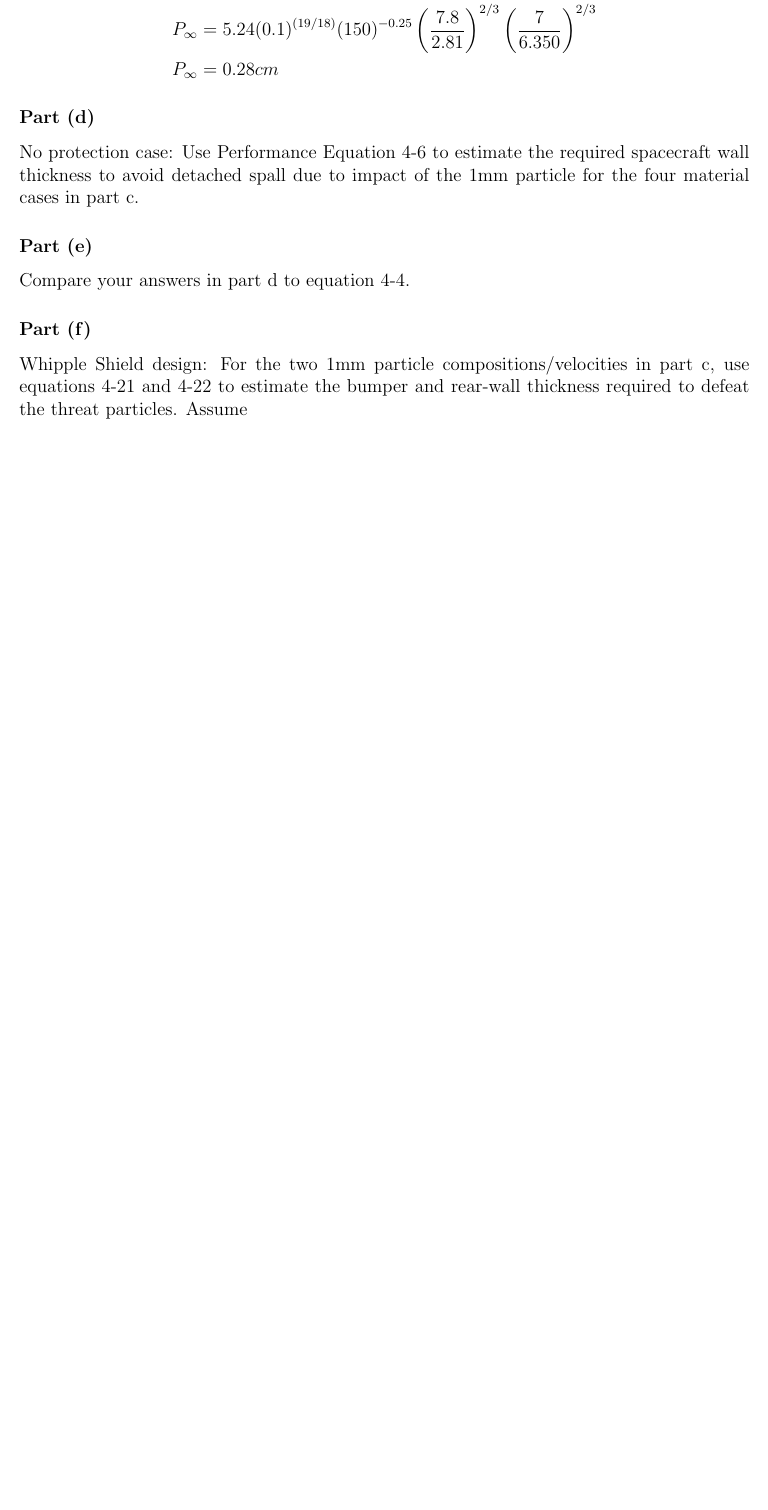
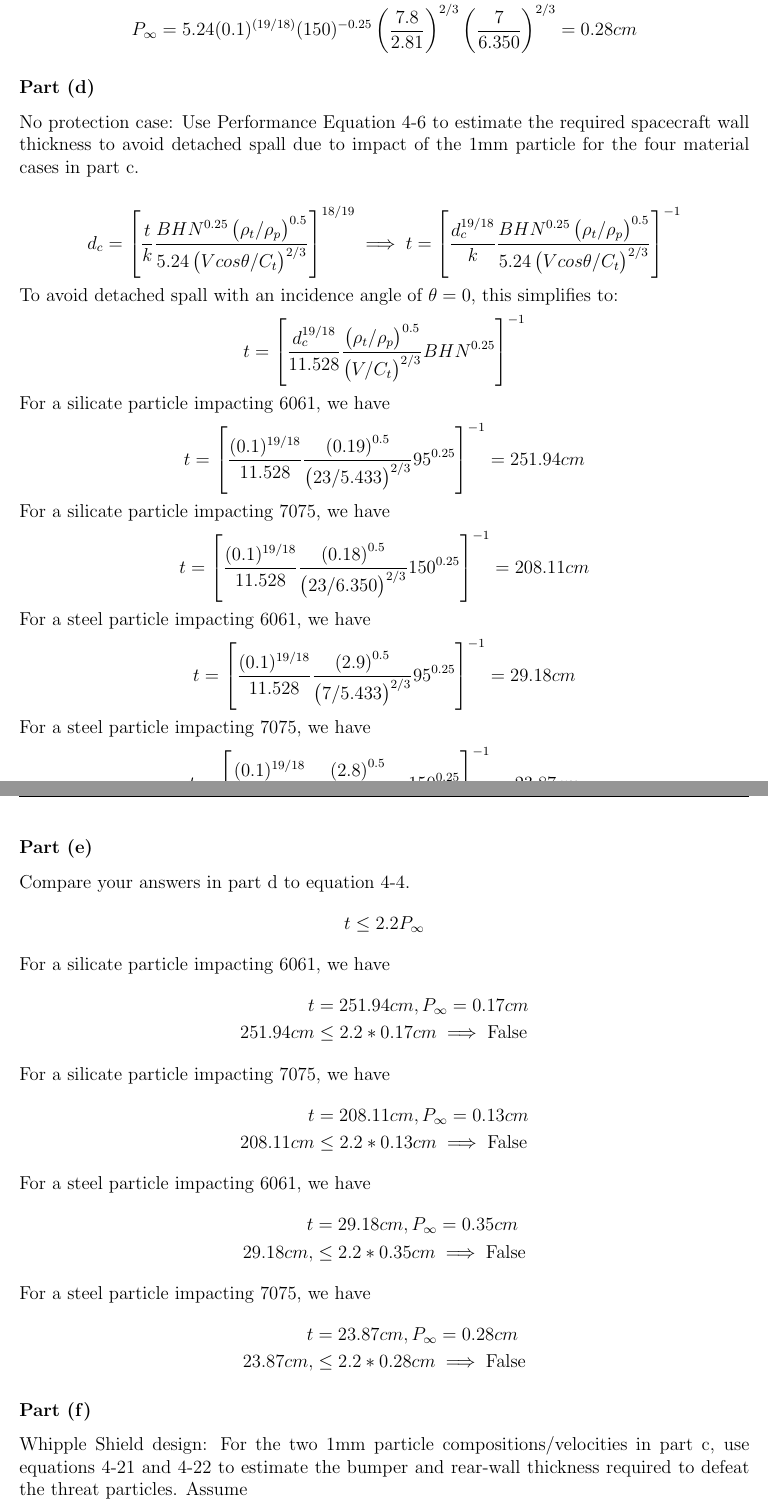
Before and after one commit to karasinski/MAE-298-Spacecraft-Engineering, a LaTeX problem sheet (Homework/Homework2/homework2.tex): part of page 5 of 7 before the commit and two parts of pages 5 and 6 of 8 after it, the two joined at a grey line, cut so that both start at the same text, the shorter picture padded with empty space. The pictures show the PDF file Homework/Homework2/homework2.pdf that the author committed with the source.

Commit message:
add additional work to hw2

```diff
--- a/Homework/Homework2/homework2.tex
+++ b/Homework/Homework2/homework2.tex
@@ -172,37 +172,81 @@ For $\dfrac{\rho_p}{\rho_t} \geq 1.5,$
 \begin{align*}
 P_{\infty} &= 5.24 d^{(19/18)} BHN^{-0.25} \left(\dfrac{\rho_p}{\rho_t}\right)^{2/3} \left(\dfrac{V cos \theta}{C_t}\right)^{2/3}
 \end{align*}
+\noindent For a silicate particle impacting 6061, we have
+\begin{align*}
+\dfrac{\rho_p}{\rho_t} &= 0.5/2.7 = 0.19 < 1.5 \\
+P_{\infty} &= 5.24 (0.1)^{(19/18)} (95)^{-0.25} \left(\dfrac{0.5}{2.7}\right)^{0.5} \left(\dfrac{23}{5.433}\right)^{2/3} = 0.17 cm
+\end{align*}
+\noindent For a silicate particle impacting 7075, we have
+\begin{align*}
+\dfrac{\rho_p}{\rho_t} &= 0.5/2.81 = 0.18 < 1.5 \\
+P_{\infty} &= 5.24 (0.1)^{(19/18)} (150)^{-0.25} \left(\dfrac{0.5}{2.81}\right)^{0.5} \left(\dfrac{23}{6.350}\right)^{2/3} = 0.13 cm
+\end{align*}
+\noindent For a steel particle impacting 6061, we have
+\begin{align*}
+\dfrac{\rho_p}{\rho_t} &= 7.8/2.7 = 2.9 > 1.5 \\
+P_{\infty} &= 5.24 (0.1)^{(19/18)} (95)^{-0.25} \left(\dfrac{7.8}{2.7}\right)^{2/3} \left(\dfrac{7}{5.433}\right)^{2/3} = 0.35 cm
+\end{align*}
+\noindent For a steel particle impacting 7075, we have
+\begin{align*}
+\dfrac{\rho_p}{\rho_t} &= 7.8/2.81 = 2.8 > 1.5 \\
+P_{\infty} &= 5.24 (0.1)^{(19/18)} (150)^{-0.25} \left(\dfrac{7.8}{2.81}\right)^{2/3} \left(\dfrac{7}{6.350}\right)^{2/3} = 0.28 cm
+\end{align*}
+
+\part{No protection case: Use Performance Equation 4-6 to estimate the required spacecraft wall thickness to avoid detached spall due to impact of the 1mm particle for the four material cases in part c.}
+
+\begin{align*}
+d_c = \left[ \dfrac{t}{k} \dfrac{BHN^{0.25} \left( \rho_t/\rho_p \right)^{0.5}}{5.24\left( V cos \theta / C_t \right)^{2/3}} \right]^{18/19}
+\implies
+t = \left[ \dfrac{d_c^{19/18}}{k} \dfrac{BHN^{0.25} \left( \rho_t/\rho_p \right)^{0.5}}{5.24\left( V cos \theta / C_t \right)^{2/3}} \right]^{-1}
+\end{align*}
+To avoid detached spall with an incidence angle of $\theta = 0$, this simplifies to:
+\begin{align*}
+t = \left[\dfrac{d_c^{19/18}}{11.528} \dfrac{\left( \rho_t/\rho_p \right)^{0.5}}{\left( V / C_t \right)^{2/3}} BHN^{0.25} \right]^{-1}
+\end{align*}
+\noindent For a silicate particle impacting 6061, we have
+\begin{align*}
+t = \left[\dfrac{(0.1)^{19/18}}{11.528} \dfrac{\left( 0.19 \right)^{0.5}}{\left( 23/5.433 \right)^{2/3}} 95^{0.25} \right]^{-1} = 251.94 cm
+\end{align*}
+\noindent For a silicate particle impacting 7075, we have
+\begin{align*}
+t = \left[\dfrac{(0.1)^{19/18}}{11.528} \dfrac{\left( 0.18 \right)^{0.5}}{\left( 23/6.350 \right)^{2/3}} 150^{0.25} \right]^{-1} = 208.11 cm
+\end{align*}
+\noindent For a steel particle impacting 6061, we have
+\begin{align*}
+t = \left[\dfrac{(0.1)^{19/18}}{11.528} \dfrac{\left( 2.9 \right)^{0.5}}{\left( 7/5.433 \right)^{2/3}} 95^{0.25} \right]^{-1} = 29.18 cm
+\end{align*}
+\noindent For a steel particle impacting 7075, we have
+\begin{align*}
+t = \left[\dfrac{(0.1)^{19/18}}{11.528} \dfrac{\left( 2.8 \right)^{0.5}}{\left( 7/6.350 \right)^{2/3}} 150^{0.25} \right]^{-1} = 23.87 cm
+\end{align*}
+
+\part{Compare your answers in part d to equation 4-4.}
+\begin{align*}
+t \leq 2.2 P_{\infty}
+\end{align*}
 
 \noindent For a silicate particle impacting 6061, we have
 \begin{align*}
-\dfrac{\rho_p}{\rho_t} &= 0.5/2.7 = 0.19 < 1.5 \\
-P_{\infty} &= 5.24 (0.1)^{(19/18)} (95)^{-0.25} \left(\dfrac{0.5}{2.7}\right)^{0.5} \left(\dfrac{23}{5.433}\right)^{2/3} \\
-P_{\infty} &= 0.17 cm
+t &= 251.94 cm, P_{\infty} = 0.17 cm \\
+251.94 cm & \leq 2.2 * 0.17 cm \implies \mbox{False}
+\end{align*}
+\noindent For a silicate particle impacting 7075, we have
+\begin{align*}
+t &= 208.11 cm, P_{\infty} = 0.13 cm \\
+208.11 cm & \leq 2.2 * 0.13 cm \implies \mbox{False}
+\end{align*}
+\noindent For a steel particle impacting 6061, we have
+\begin{align*}
+t &= 29.18 cm, P_{\infty} = 0.35 cm \\
+29.18 cm, & \leq 2.2 *0.35 cm  \implies \mbox{False}
+\end{align*}
+\noindent For a steel particle impacting 7075, we have
+\begin{align*}
+t &= 23.87 cm, P_{\infty} = 0.28 cm \\
+23.87 cm, & \leq 2.2 *0.28 cm  \implies \mbox{False}
 \end{align*}
 
-\noindent For a silicate particle impacting 7075, we have
-\begin{align*}
-\dfrac{\rho_p}{\rho_t} &= 0.5/2.81 = 0.18 < 1.5 \\
-P_{\infty} &= 5.24 (0.1)^{(19/18)} (150)^{-0.25} \left(\dfrac{0.5}{2.81}\right)^{0.5} \left(\dfrac{23}{6.350}\right)^{2/3} \\
-P_{\infty} &= 0.13 cm
-\end{align*}
-
-\noindent For a steel particle impacting 6061, we have
-\begin{align*}
-\dfrac{\rho_p}{\rho_t} &= 7.8/2.7 = 2.9 > 1.5 \\
-P_{\infty} &= 5.24 (0.1)^{(19/18)} (95)^{-0.25} \left(\dfrac{7.8}{2.7}\right)^{2/3} \left(\dfrac{7}{5.433}\right)^{2/3} \\
-P_{\infty} &= 0.35 cm
-\end{align*}
-
-\noindent For a steel particle impacting 7075, we have
-\begin{align*}
-\dfrac{\rho_p}{\rho_t} &= 7.8/2.81 = 2.8 > 1.5 \\
-P_{\infty} &= 5.24 (0.1)^{(19/18)} (150)^{-0.25} \left(\dfrac{7.8}{2.81}\right)^{2/3} \left(\dfrac{7}{6.350}\right)^{2/3} \\
-P_{\infty} &= 0.28 cm
-\end{align*}
-
-\part{No protection case: Use Performance Equation 4-6 to estimate the required spacecraft wall thickness to avoid detached spall due to impact of the 1mm particle for the four material cases in part c.}
-\part{Compare your answers in part d to equation 4-4.}
 \part{Whipple Shield design: For the two 1mm particle compositions/velocities in part c, use equations 4-21 and 4-22 to estimate the bumper and rear-wall thickness required to defeat the threat particles. Assume}
 \begin{enumerate}
 \item Particles are spherical
```
Also changed, not shown: Homework/Homework2/homework2.pdf.
